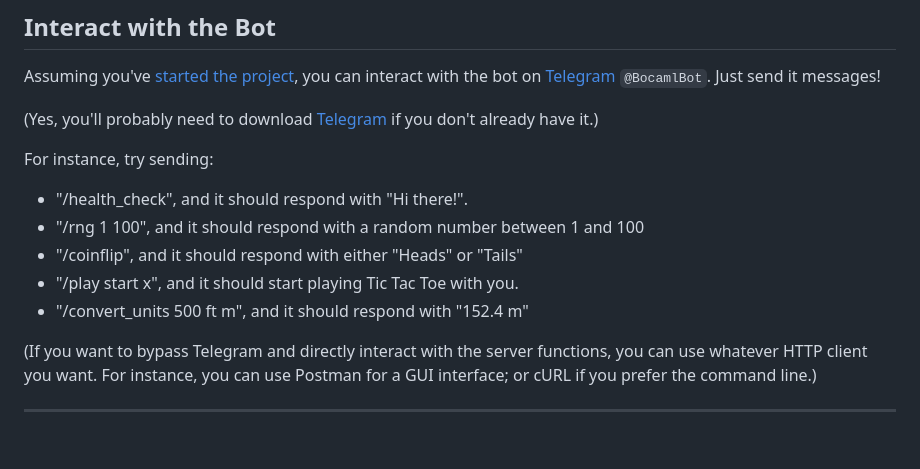
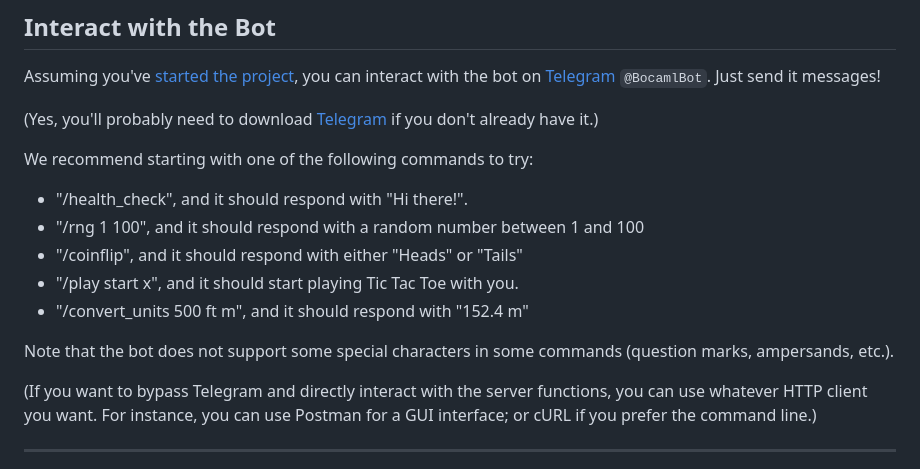
Before and after one commit to epicdragon44/g511, a Markdown page: DOCS.md, the part around the change. Drawn GitHub-style; blank space fills up the shorter version.

Commit message:
Add Special Character Notice to DOCS
- We observed that the bot doesn't handle certain special characters well. That has now been noted in documentation.

```diff
--- a/DOCS.md
+++ b/DOCS.md
@@ -79,13 +79,15 @@ Assuming you've [started the project](#start-the-project), you can interact with
 
 (Yes, you'll probably need to download [Telegram](https://telegram.org/) if you don't already have it.)
 
-For instance, try sending:
+We recommend starting with one of the following commands to try:
 
 -   "/health_check", and it should respond with "Hi there!".
 -   "/rng 1 100", and it should respond with a random number between 1 and 100
 -   "/coinflip", and it should respond with either "Heads" or "Tails"
 -   "/play start x", and it should start playing Tic Tac Toe with you.
 -   "/convert_units 500 ft m", and it should respond with "152.4 m"
+
+Note that the bot does not support some special characters in some commands (question marks, ampersands, etc.).
 
 (If you want to bypass Telegram and directly interact with the server functions, you can use whatever HTTP client you want. For instance, you can use Postman for a GUI interface; or cURL if you prefer the command line.)
 
```
